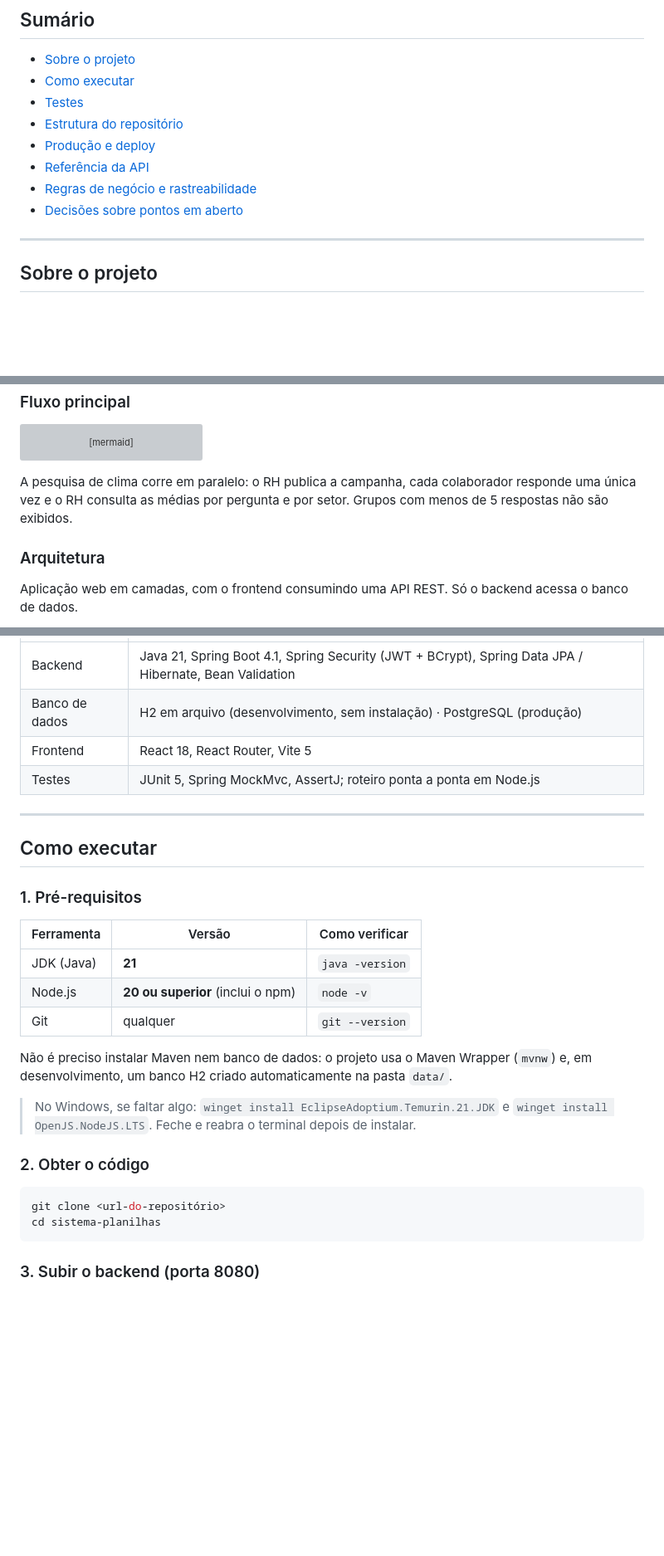
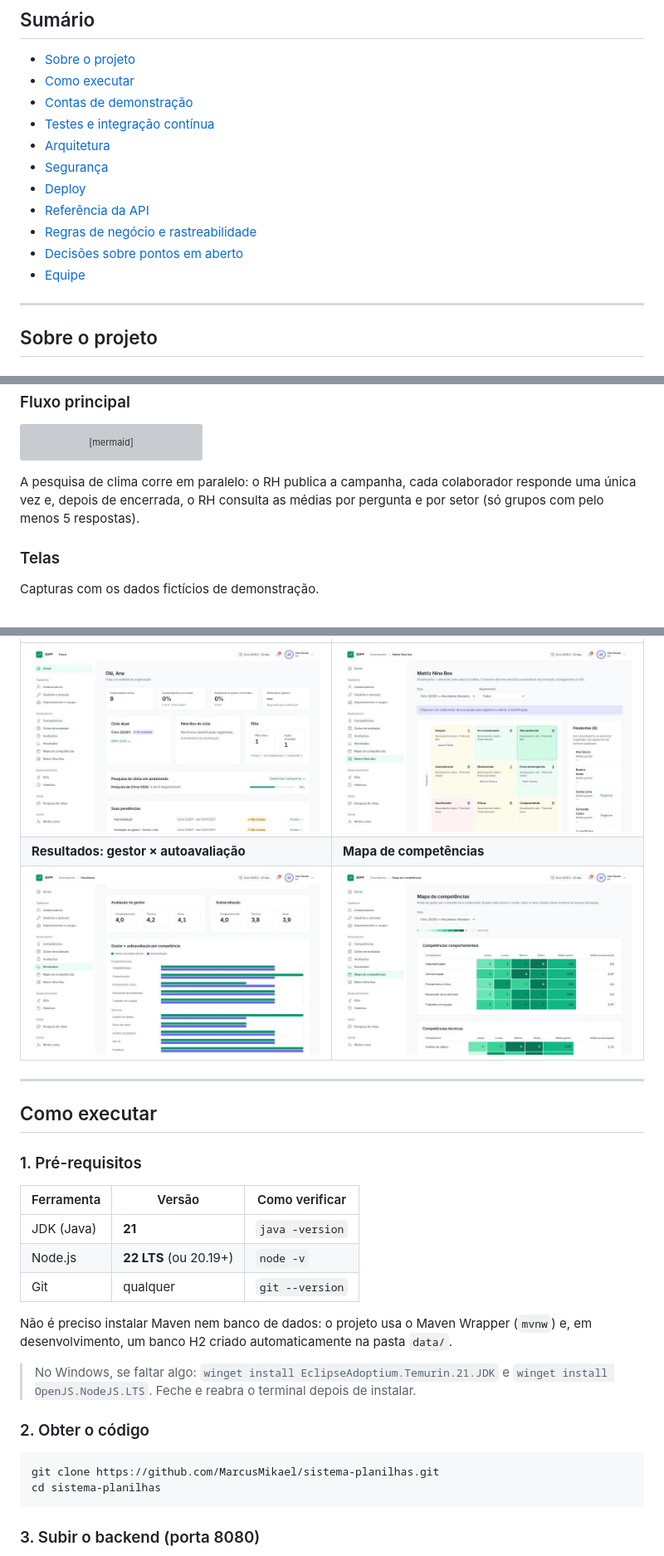
Before and after one commit to MarcusMikael/sistema-planilhas, a Markdown page: README.md, 3 parts joined by grey strips. Shown at 83% size. Rendered like a GitHub page; pictures changed too: docs/imagens/mapa-competencias.jpg (added), docs/imagens/nine-box.jpg (added), docs/imagens/painel.jpg (added); blank space fills up the shorter version; grey boxes are pictures that could not be loaded.

````diff
--- a/README.md
+++ b/README.md
@@ -8,12 +12,15 @@ Arquitetura (SWEBOK)** da equipe.
 
 - [Sobre o projeto](#sobre-o-projeto)
 - [Como executar](#como-executar)
-- [Testes](#testes)
-- [Estrutura do repositório](#estrutura-do-repositório)
-- [Produção e deploy](#produção-e-deploy)
+- [Contas de demonstração](#contas-de-demonstração)
+- [Testes e integração contínua](#testes-e-integração-contínua)
+- [Arquitetura](#arquitetura)
+- [Segurança](#segurança)
+- [Deploy](#deploy)
 - [Referência da API](#referência-da-api)
 - [Regras de negócio e rastreabilidade](#regras-de-negócio-e-rastreabilidade)
 - [Decisões sobre pontos em aberto](#decisões-sobre-pontos-em-aberto)
+- [Equipe](#equipe)
 
 ---
 
@@ -68,10 +75,10 @@ flowchart LR
     H --> I[Colaborador atualiza<br/>o progresso]
 ```
 
-A pesquisa de clima corre em paralelo: o RH publica a campanha, cada colaborador responde uma única vez e o RH
-consulta as médias por pergunta e por setor. Grupos com menos de 5 respostas não são exibidos.
+A pesquisa de clima corre em paralelo: o RH publica a campanha, cada colaborador responde uma única vez e, depois
+de encerrada, o RH consulta as médias por pergunta e por setor (só grupos com pelo menos 5 respostas).
 
-### Arquitetura
+### Telas
 
-Aplicação web em camadas, com o frontend consumindo uma API REST. Só o backend acessa o banco de dados.
+Capturas com os dados fictícios de demonstração.
 
@@ -90,8 +86,7 @@ flowchart LR
 |---|---|
-| Backend | Java 21, Spring Boot 4.1, Spring Security (JWT + BCrypt), Spring Data JPA / Hibernate, Bean Validation |
-| Banco de dados | H2 em arquivo (desenvolvimento, sem instalação) · PostgreSQL (produção) |
-| Frontend | React 18, React Router, Vite 5 |
-| Testes | JUnit 5, Spring MockMvc, AssertJ; roteiro ponta a ponta em Node.js |
+| ![Painel do RH com indicadores, ciclo atual, PDIs e pesquisa de clima](docs/imagens/painel.jpg) | ![Matriz Nine Box com os nove quadrantes e a lista de pendentes](docs/imagens/nine-box.jpg) |
+| **Resultados: gestor × autoavaliação** | **Mapa de competências** |
+| ![Gráfico de barras comparando a nota do gestor e a autoavaliação por competência](docs/imagens/resultados.jpg) | ![Mapa de calor com as notas do gestor por competência e colaborador](docs/imagens/mapa-competencias.jpg) |
 
 ---
 
@@ -102,7 +97,7 @@ flowchart LR
 | Ferramenta | Versão | Como verificar |
 |---|---|---|
 | JDK (Java) | **21** | `java -version` |
-| Node.js | **20 ou superior** (inclui o npm) | `node -v` |
+| Node.js | **22 LTS** (ou 20.19+) | `node -v` |
 | Git | qualquer | `git --version` |
 
 Não é preciso instalar Maven nem banco de dados: o projeto usa o Maven Wrapper (`mvnw`) e, em
@@ -114,7 +109,7 @@ desenvolvimento, um banco H2 criado automaticamente na pasta `data/`.
 ### 2. Obter o código
 
 ```bash
-git clone <url-do-repositório>
+git clone https://github.com/MarcusMikael/sistema-planilhas.git
 cd sistema-planilhas
 ```
 
````
Also changed, not shown: other parts of README.md (+180 -148 lines).
